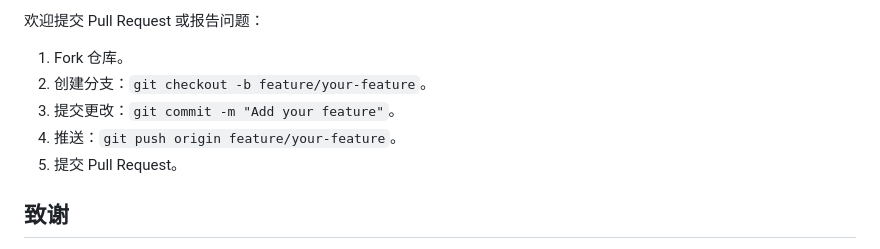
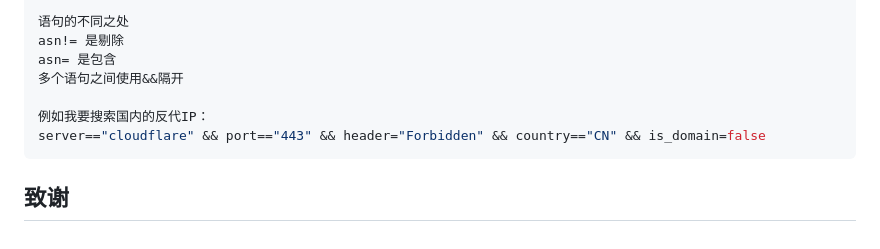
Before and after one commit to Vip4pt/cloudflare-ip-tester, a Markdown page: README.md, the part around one of its changes. Rendered like a GitHub page.

````diff
--- a/README.md
+++ b/README.md
@@ -158,12 +172,12 @@ cloudflare-ip-tester/
 
-欢迎提交 Pull Request 或报告问题：
+语句的不同之处
+asn!= 是剔除
+asn= 是包含
+多个语句之间使用&&隔开
 
-1. Fork 仓库。
-2. 创建分支：`git checkout -b feature/your-feature`。
-3. 提交更改：`git commit -m "Add your feature"`。
-4. 推送：`git push origin feature/your-feature`。
-5. 提交 Pull Request。
-
+例如我要搜索国内的反代IP：
+server=="cloudflare" && port=="443" && header="Forbidden" && country=="CN" && is_domain=false
+```
 
 
 ## 致谢
````
Also changed, not shown: other parts of README.md (+15 -1 lines).
